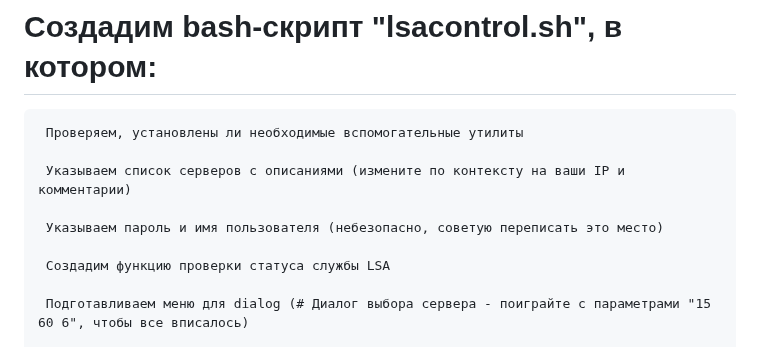
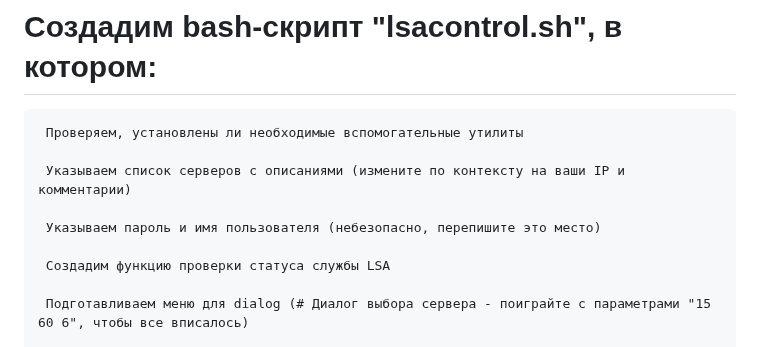
Before and after one commit to UAR-2020/LSA_for_Megaraid-Lsi-Avago-Broadcom_on_AstraLinux, a Markdown page: readme.md, the part around the change. GitHub-like rendering.

```diff
--- a/readme.md
+++ b/readme.md
@@ -129,7 +129,7 @@
 
      Указываем список серверов с описаниями (измените по контексту на ваши IP и комментарии)
 
-     Указываем пароль и имя пользователя (небезопасно, советую переписать это место)
+     Указываем пароль и имя пользователя (небезопасно, перепишите это место)
 
      Создадим функцию проверки статуса службы LSA
 
```
